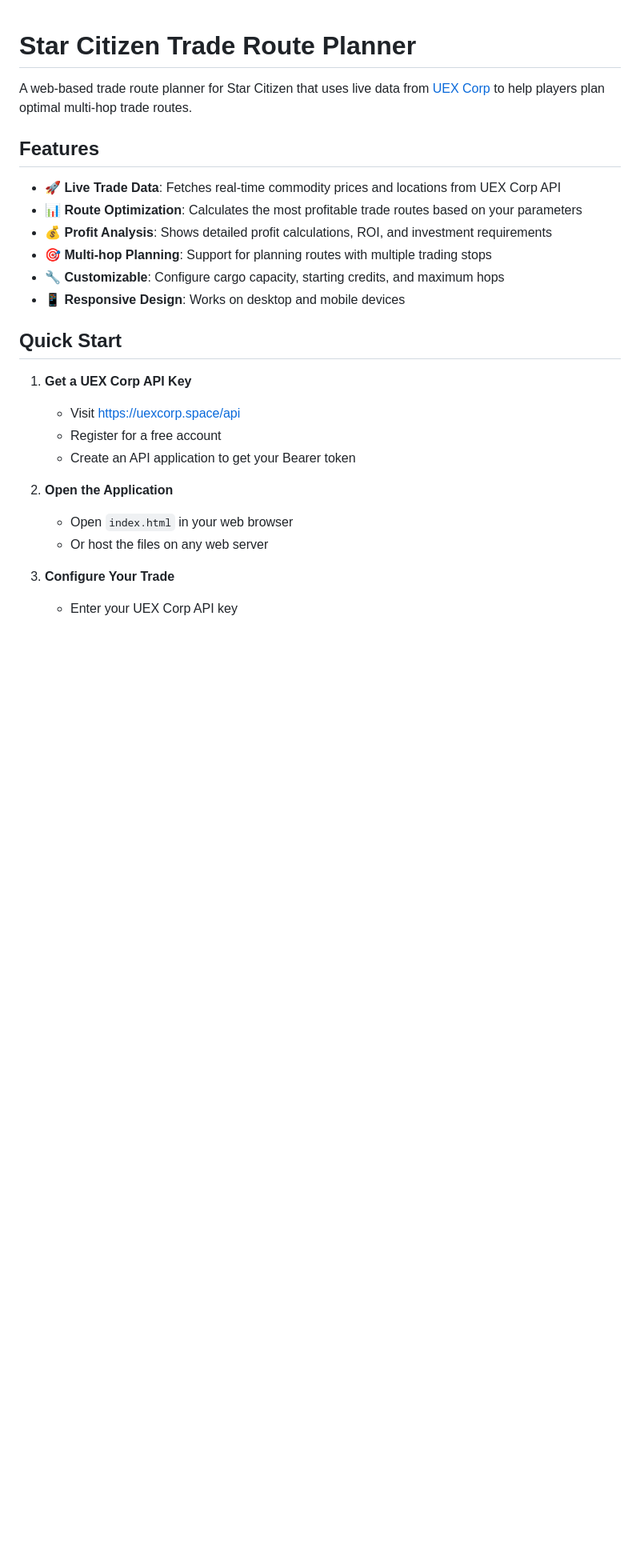
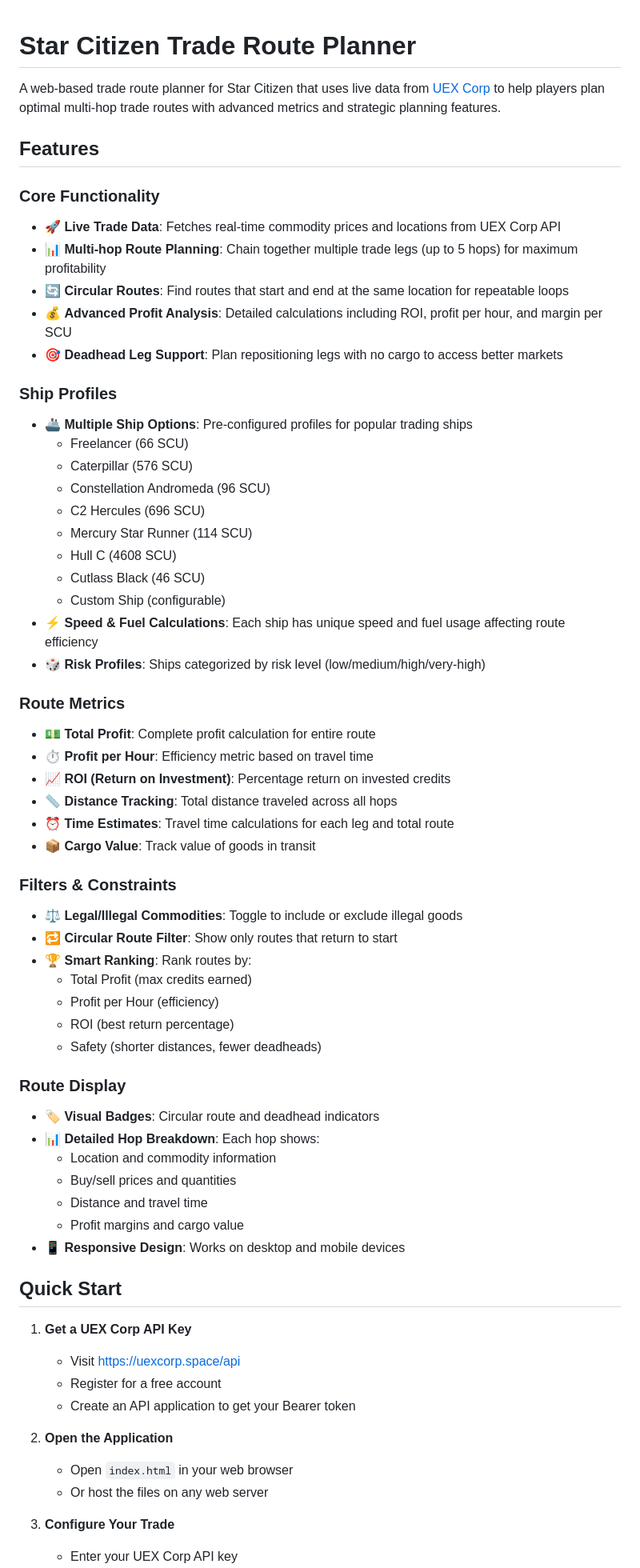
Before and after one commit to nabealcorrigan-art/scetst, a Markdown page: README.md, the part around one of its changes. Shown at 80% size. Drawn GitHub-style; blank space fills up the shorter version.

Commit message:
Update README with comprehensive feature documentation
Co-authored-by: nabealcorrigan-art <233826369+nabealcorrigan-art@users.noreply.github.com>

```diff
--- a/README.md
+++ b/README.md
@@ -1,14 +1,53 @@
 # Star Citizen Trade Route Planner
 
-A web-based trade route planner for Star Citizen that uses live data from [UEX Corp](https://uexcorp.space) to help players plan optimal multi-hop trade routes.
+A web-based trade route planner for Star Citizen that uses live data from [UEX Corp](https://uexcorp.space) to help players plan optimal multi-hop trade routes with advanced metrics and strategic planning features.
 
 ## Features
 
+### Core Functionality
 - 🚀 **Live Trade Data**: Fetches real-time commodity prices and locations from UEX Corp API
-- 📊 **Route Optimization**: Calculates the most profitable trade routes based on your parameters
-- 💰 **Profit Analysis**: Shows detailed profit calculations, ROI, and investment requirements
-- 🎯 **Multi-hop Planning**: Support for planning routes with multiple trading stops
-- 🔧 **Customizable**: Configure cargo capacity, starting credits, and maximum hops
+- 📊 **Multi-hop Route Planning**: Chain together multiple trade legs (up to 5 hops) for maximum profitability
+- 🔄 **Circular Routes**: Find routes that start and end at the same location for repeatable loops
+- 💰 **Advanced Profit Analysis**: Detailed calculations including ROI, profit per hour, and margin per SCU
+- 🎯 **Deadhead Leg Support**: Plan repositioning legs with no cargo to access better markets
+
+### Ship Profiles
+- 🚢 **Multiple Ship Options**: Pre-configured profiles for popular trading ships
+  - Freelancer (66 SCU)
+  - Caterpillar (576 SCU)
+  - Constellation Andromeda (96 SCU)
+  - C2 Hercules (696 SCU)
+  - Mercury Star Runner (114 SCU)
+  - Hull C (4608 SCU)
+  - Cutlass Black (46 SCU)
+  - Custom Ship (configurable)
+- ⚡ **Speed & Fuel Calculations**: Each ship has unique speed and fuel usage affecting route efficiency
+- 🎲 **Risk Profiles**: Ships categorized by risk level (low/medium/high/very-high)
+
+### Route Metrics
+- 💵 **Total Profit**: Complete profit calculation for entire route
+- ⏱️ **Profit per Hour**: Efficiency metric based on travel time
+- 📈 **ROI (Return on Investment)**: Percentage return on invested credits
+- 📏 **Distance Tracking**: Total distance traveled across all hops
+- ⏰ **Time Estimates**: Travel time calculations for each leg and total route
+- 📦 **Cargo Value**: Track value of goods in transit
+
+### Filters & Constraints
+- ⚖️ **Legal/Illegal Commodities**: Toggle to include or exclude illegal goods
+- 🔁 **Circular Route Filter**: Show only routes that return to start
+- 🏆 **Smart Ranking**: Rank routes by:
+  - Total Profit (max credits earned)
+  - Profit per Hour (efficiency)
+  - ROI (best return percentage)
+  - Safety (shorter distances, fewer deadheads)
+
+### Route Display
+- 🏷️ **Visual Badges**: Circular route and deadhead indicators
+- 📊 **Detailed Hop Breakdown**: Each hop shows:
+  - Location and commodity information
+  - Buy/sell prices and quantities
+  - Distance and travel time
+  - Profit margins and cargo value
 - 📱 **Responsive Design**: Works on desktop and mobile devices
 
 ## Quick Start
```
Also changed, not shown: other parts of README.md (+65 -20 lines).
